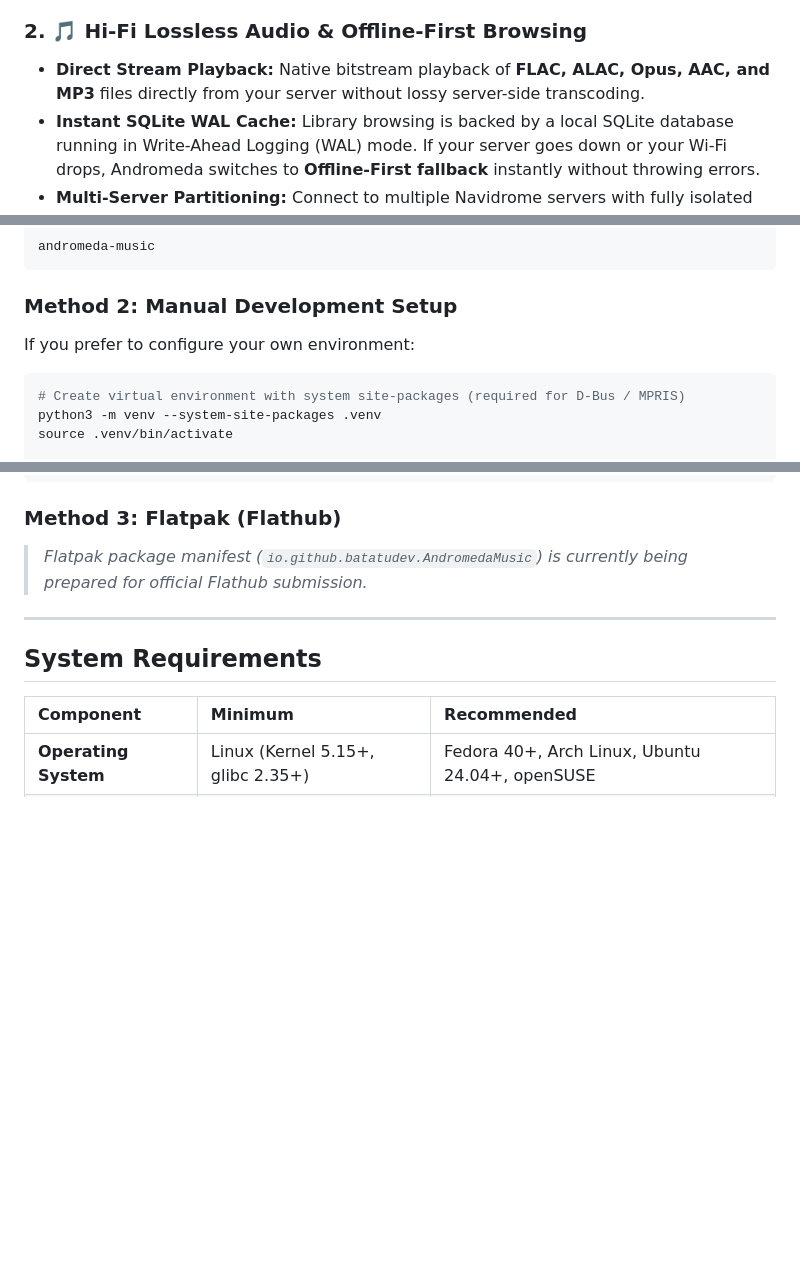
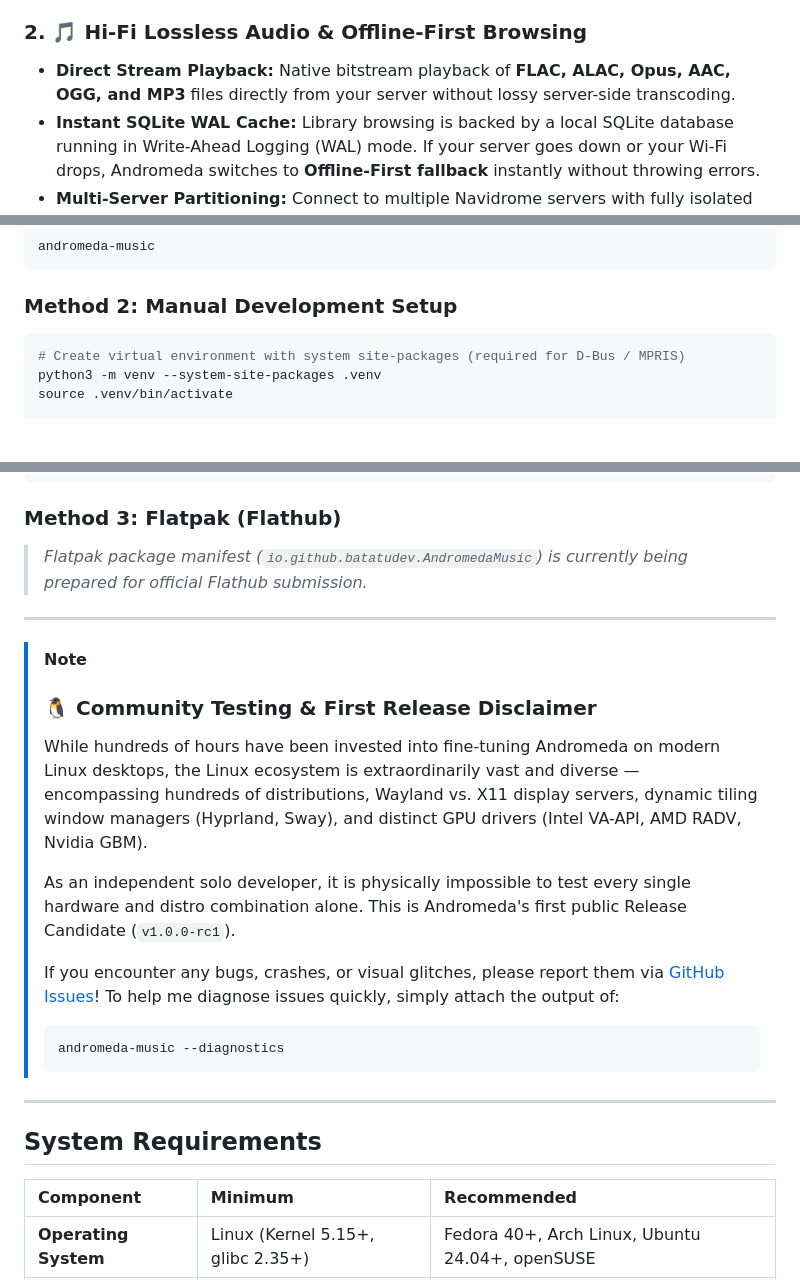
Before and after one commit to batatudev/andromeda-music, a Markdown page: README.md, 3 parts joined by grey strips. GitHub-like rendering; blank space fills up the shorter version.

````diff
--- a/README.md
+++ b/README.md
@@ -53,7 +93,7 @@
 * **Fractional Scaling on Wayland:** Crisp vector iconography (QtAwesome) and high-DPI cover art rendering at 125%, 150%, 175%, and 200% scale factors.
 
 ### 2. 🎵 Hi-Fi Lossless Audio & Offline-First Browsing
-* **Direct Stream Playback:** Native bitstream playback of **FLAC, ALAC, Opus, AAC, and MP3** files directly from your server without lossy server-side transcoding.
+* **Direct Stream Playback:** Native bitstream playback of **FLAC, ALAC, Opus, AAC, OGG, and MP3** files directly from your server without lossy server-side transcoding.
 * **Instant SQLite WAL Cache:** Library browsing is backed by a local SQLite database running in Write-Ahead Logging (WAL) mode. If your server goes down or your Wi-Fi drops, Andromeda switches to **Offline-First fallback** instantly without throwing errors.
 * **Multi-Server Partitioning:** Connect to multiple Navidrome servers with fully isolated caches, offline databases, and custom artwork per profile.
 
@@ -113,8 +175,6 @@ andromeda-music
 
 ### Method 2: Manual Development Setup
 
-If you prefer to configure your own environment:
-
 ```bash
 # Create virtual environment with system site-packages (required for D-Bus / MPRIS)
 python3 -m venv --system-site-packages .venv
@@ -133,6 +193,19 @@ python3 main.py
 
 ### Method 3: Flatpak (Flathub)
 > *Flatpak package manifest (`io.github.batatudev.AndromedaMusic`) is currently being prepared for official Flathub submission.*
+
+---
+
+> [!NOTE]
+> ### 🐧 Community Testing & First Release Disclaimer
+> While hundreds of hours have been invested into fine-tuning Andromeda on modern Linux desktops, the Linux ecosystem is extraordinarily vast and diverse — encompassing hundreds of distributions, Wayland vs. X11 display servers, dynamic tiling window managers (Hyprland, Sway), and distinct GPU drivers (Intel VA-API, AMD RADV, Nvidia GBM).
+>
+> As an independent solo developer, it is physically impossible to test every single hardware and distro combination alone. This is Andromeda's first public Release Candidate (`v1.0.0-rc1`).
+>
+> If you encounter any bugs, crashes, or visual glitches, please report them via [GitHub Issues](https://github.com/batatudev/andromeda-music/issues)! To help me diagnose issues quickly, simply attach the output of:
+> ```bash
+> andromeda-music --diagnostics
+> ```
 
 ---
 
````
Also changed, not shown: other parts of README.md (+79 -26 lines), assets/screenshots/playlist_view.png (added), assets/screenshots/search_view.png (added), 1 other file.
